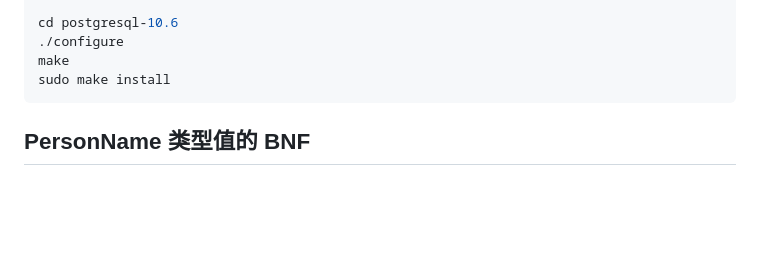
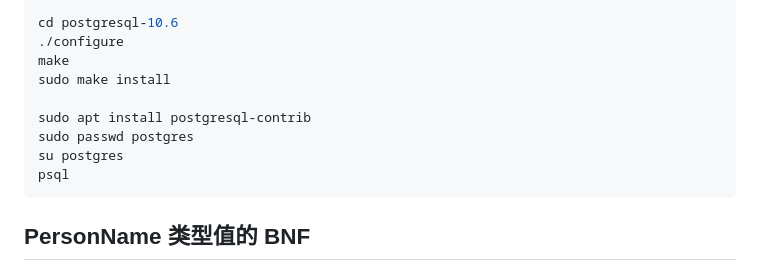
Before and after one commit to Ysoding/Ysoding.github.io, a Markdown page: 2024/03/pg_custom_data_type.md, the part around the change. GitHub-like rendering; blank space fills up the shorter version.

Commit message:
feat: update

````diff
--- a/2024/03/pg_custom_data_type.md
+++ b/2024/03/pg_custom_data_type.md
@@ -19,6 +19,11 @@ cd postgresql-10.6
 ./configure
 make
 sudo make install
+
+sudo apt install postgresql-contrib
+sudo passwd postgres
+su postgres
+psql
 ```
 
 ## PersonName 类型值的 BNF
````
